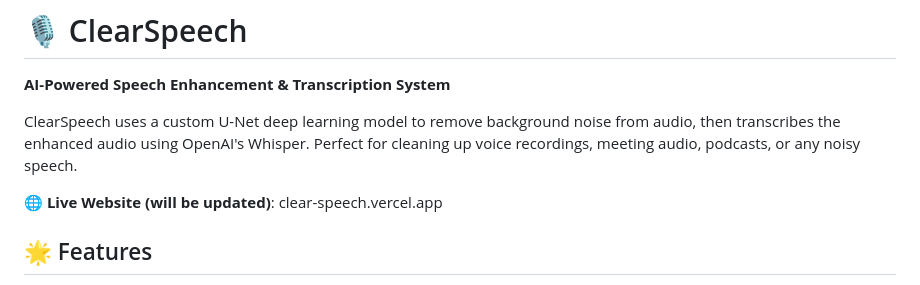
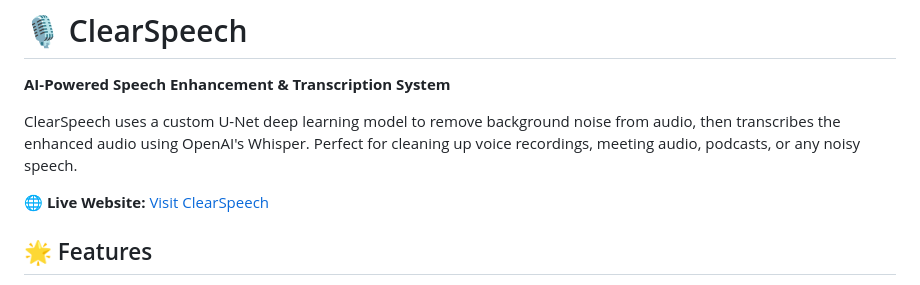
Before and after one commit to thecodeworm/ClearSpeech, a Markdown page: README.md, the part around the change. GitHub-like rendering.

```diff
--- a/README.md
+++ b/README.md
@@ -4,7 +4,7 @@
 
 ClearSpeech uses a custom U-Net deep learning model to remove background noise from audio, then transcribes the enhanced audio using OpenAI's Whisper. Perfect for cleaning up voice recordings, meeting audio, podcasts, or any noisy speech.
 
-**🌐 Live Website (will be updated)**: clear-speech.vercel.app
+**🌐 Live Website:** [Visit ClearSpeech](clear-speech.vercel.app)
 
 
 ## 🌟 Features
```
